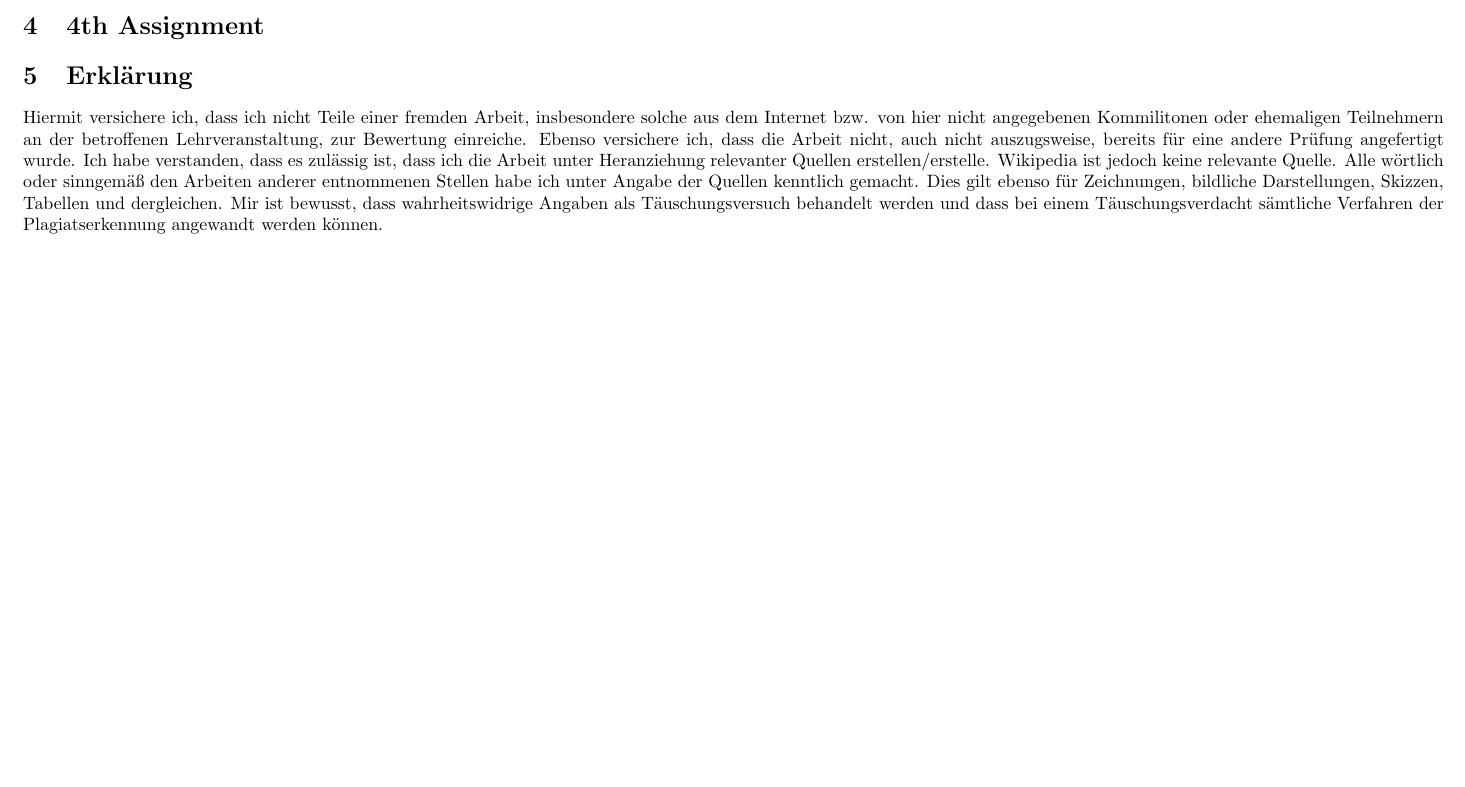
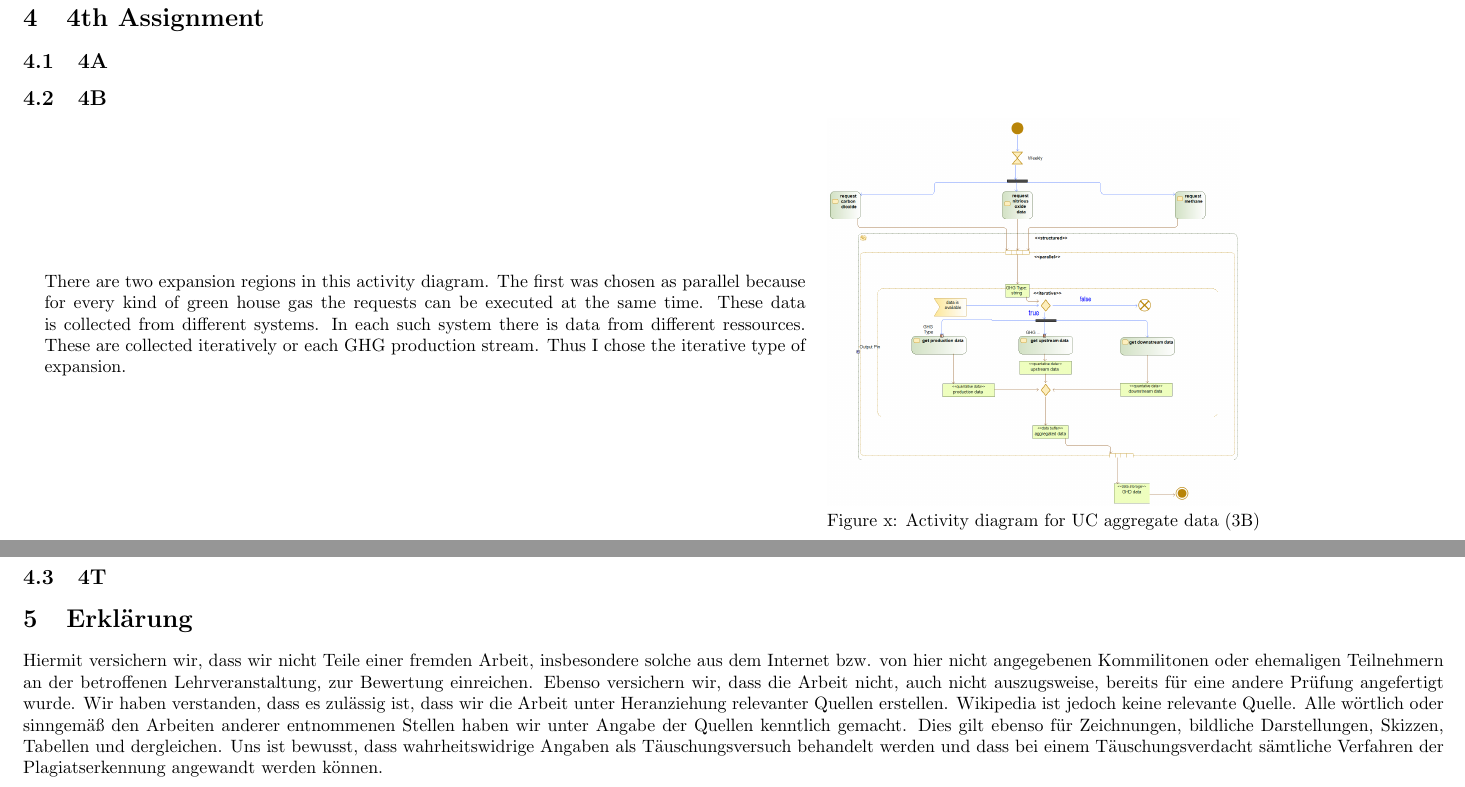
Before and after one commit to plcruise/UMLModeling, a LaTeX document (UMLHausarbeit.tex): part of page 7 of 7 before the commit and two parts of pages 8 and 9 of 9 after it, the two joined at a grey line, cut so that both start at the same text, the shorter picture padded with empty space. Compiled offline with pdfLaTeX.

Commit message:
included all stuff

```diff
--- a/UMLHausarbeit.tex
+++ b/UMLHausarbeit.tex
@@ -1,8 +1,8 @@
 \documentclass{Gharaei}
 \usepackage{wrapfig}
 \title{Vorlage UML, Betriebssysteme und Rechnernetze}
-\author{Paul Kruse}
-\date{03.03.2020}
+\author{Clarissa Röhrdanz, Jannes Schareitz \& Paul Kruse}
+\date{26.05.2020}
 
 \begin{document}
 \maketitle
@@ -64,6 +64,20 @@ The above table shows the Main Success Scenario (MSS) for Land degradation. The
     \label{SysB}
 \end{figure}
 \section{4th Assignment}
+\subsection{4A}
+\subsection{4B}
+\begin{tabular}{p{15cm} l}
+ \begin{tabular}{p{15cm}}
+    There are two expansion regions in this activity diagram. The first was chosen as parallel because for every kind of green house gas the requests can be executed at the same time. These data is collected from different systems.
+    In each such system there is data from different ressources. These are collected iteratively or each GHG production stream. Thus I chose the iterative type of expansion.
+ \end{tabular} &
+ \begin{tabular} {l}
+    \includegraphics[height=0.60\textheight]{4vactivitydiagramm.png}
+    \\
+    Figure x: {Activity diagram for UC aggregate data (3B)}
+ \end{tabular}
+\end{tabular}
+\subsection{4T}
 \section {Erklärung}
-Hiermit versichere ich, dass ich nicht Teile einer fremden Arbeit, insbesondere solche aus dem Internet bzw. von hier nicht angegebenen Kommilitonen oder ehemaligen Teilnehmern an der betroffenen Lehrveranstaltung, zur Bewertung einreiche. Ebenso versichere ich, dass die Arbeit nicht, auch nicht auszugsweise, bereits für eine andere Prüfung angefertigt wurde. Ich habe verstanden, dass es zulässig ist, dass ich die Arbeit unter Heranziehung relevanter Quellen erstellen/erstelle. Wikipedia ist jedoch keine relevante Quelle. Alle wörtlich oder sinngemäß den Arbeiten anderer entnommenen Stellen habe ich unter Angabe der Quellen kenntlich gemacht. Dies gilt ebenso für Zeichnungen, bildliche Darstellungen, Skizzen, Tabellen und dergleichen.  Mir ist bewusst, dass wahrheitswidrige Angaben als Täuschungsversuch behandelt werden und dass bei einem Täuschungsverdacht sämtliche Verfahren der Plagiatserkennung angewandt werden können.
+Hiermit versichern wir, dass wir nicht Teile einer fremden Arbeit, insbesondere solche aus dem Internet bzw. von hier nicht angegebenen Kommilitonen oder ehemaligen Teilnehmern an der betroffenen Lehrveranstaltung, zur Bewertung einreichen. Ebenso versichern wir, dass die Arbeit nicht, auch nicht auszugsweise, bereits für eine andere Prüfung angefertigt wurde. Wir  haben  verstanden,  dass  es  zulässig  ist,  dass  wir  die  Arbeit  unter  Heranziehung  relevanter  Quellen  erstellen.  Wikipedia  ist  jedoch  keine  relevante  Quelle. Alle wörtlich oder sinngemäß den Arbeiten anderer entnommenen Stellen haben wir unter Angabe der Quellen kenntlich gemacht. Dies gilt ebenso für Zeichnungen, bildliche Darstellungen, Skizzen, Tabellen und dergleichen.  Uns ist bewusst, dass wahrheitswidrige Angaben als Täuschungsversuch behandelt werden und dass bei einem Täuschungsverdacht sämtliche Verfahren der Plagiatserkennung angewandt werden können.
 \end{document}
```
Also changed, not shown: 2ndUCdiagramm.png, 3rdBUCdiagramm.png, 4vactivitydiagramm.png (added), StructuredByG.png (added), UMLHausarbeit.pdf, WhatsApp Image 2020-05-26 at 17.25.35(1).jpeg (added), WhatsApp Image 2020-05-26 at 17.25.35.jpeg (added), WhatsApp Image 2020-05-26 at 17.25.54(1).jpeg (added), WhatsApp Image 2020-05-26 at 17.25.54.jpeg (added), WhatsApp Image 2020-05-26 at 17.26.15(1).jpeg (added), WhatsApp Image 2020-05-26 at 17.26.15.jpeg (added), WhatsApp Image 2020-05-27 at 13.01.47(1).jpeg (added), WhatsApp Image 2020-05-27 at 13.01.47.jpeg (added), WhatsApp Image 2020-05-27 at 15.00.00.jpeg (added), 1 more files, 19 other files.
